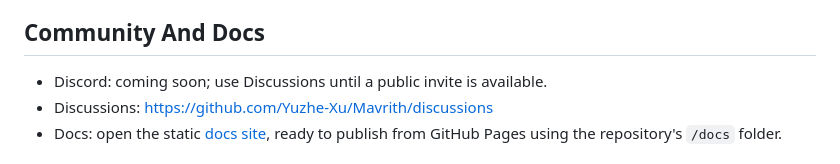
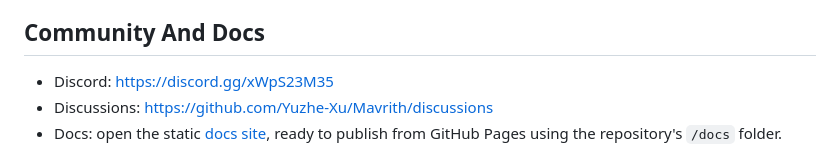
Before and after one commit to Yuzhe-Xu/Mavrith, a Markdown page: README.md, the part around the change. Rendered like a GitHub page.

Commit message:
docs: add Discord invite

```diff
--- a/README.md
+++ b/README.md
@@ -42,7 +42,7 @@ print(Simulator().run(system, SimulationConfig(0, 0.2, 0.1)).final_outputs["src"
 
 ## Community And Docs
 
-- Discord: coming soon; use Discussions until a public invite is available.
+- Discord: https://discord.gg/xWpS23M35
 - Discussions: https://github.com/Yuzhe-Xu/Mavrith/discussions
 - Docs: open the static [docs site](docs/index.html), ready to publish from
   GitHub Pages using the repository's `/docs` folder.
```
